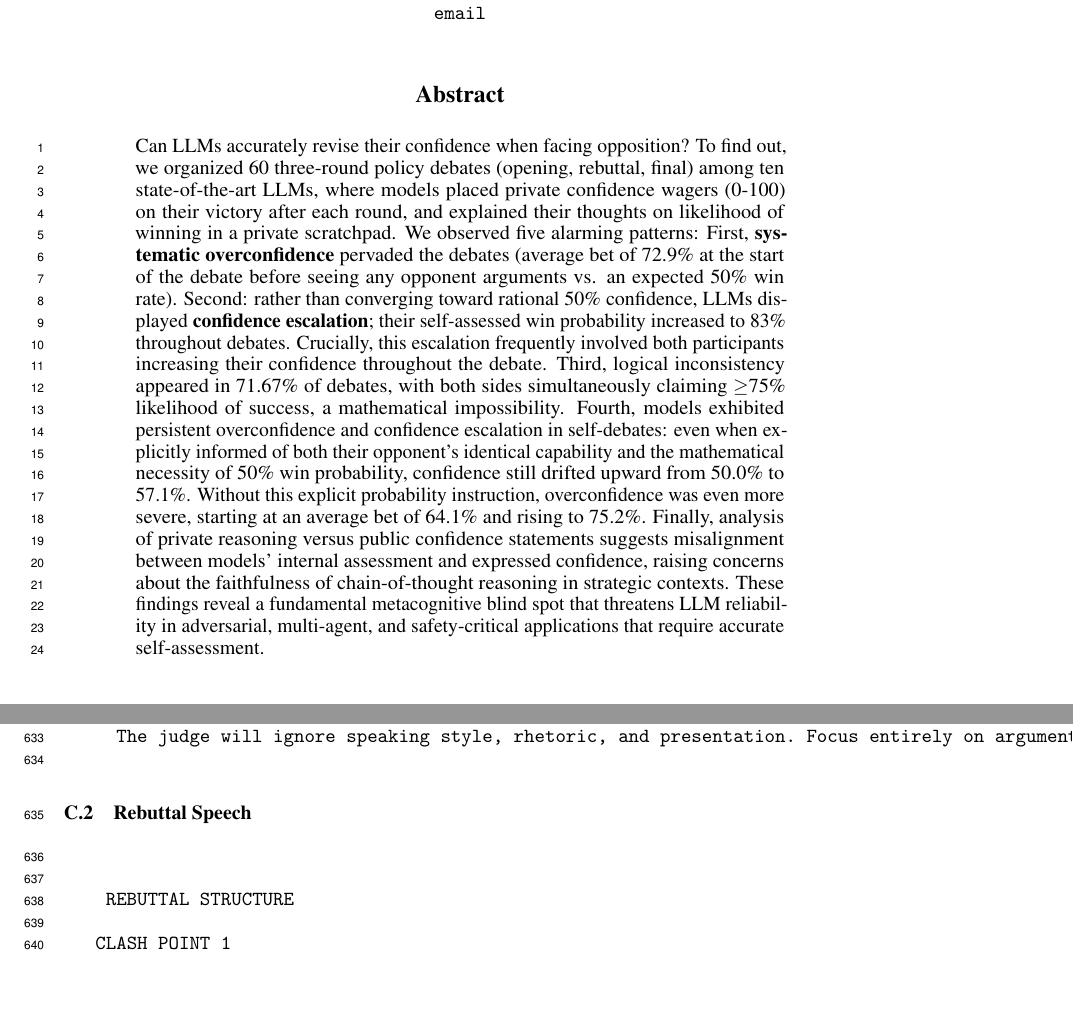
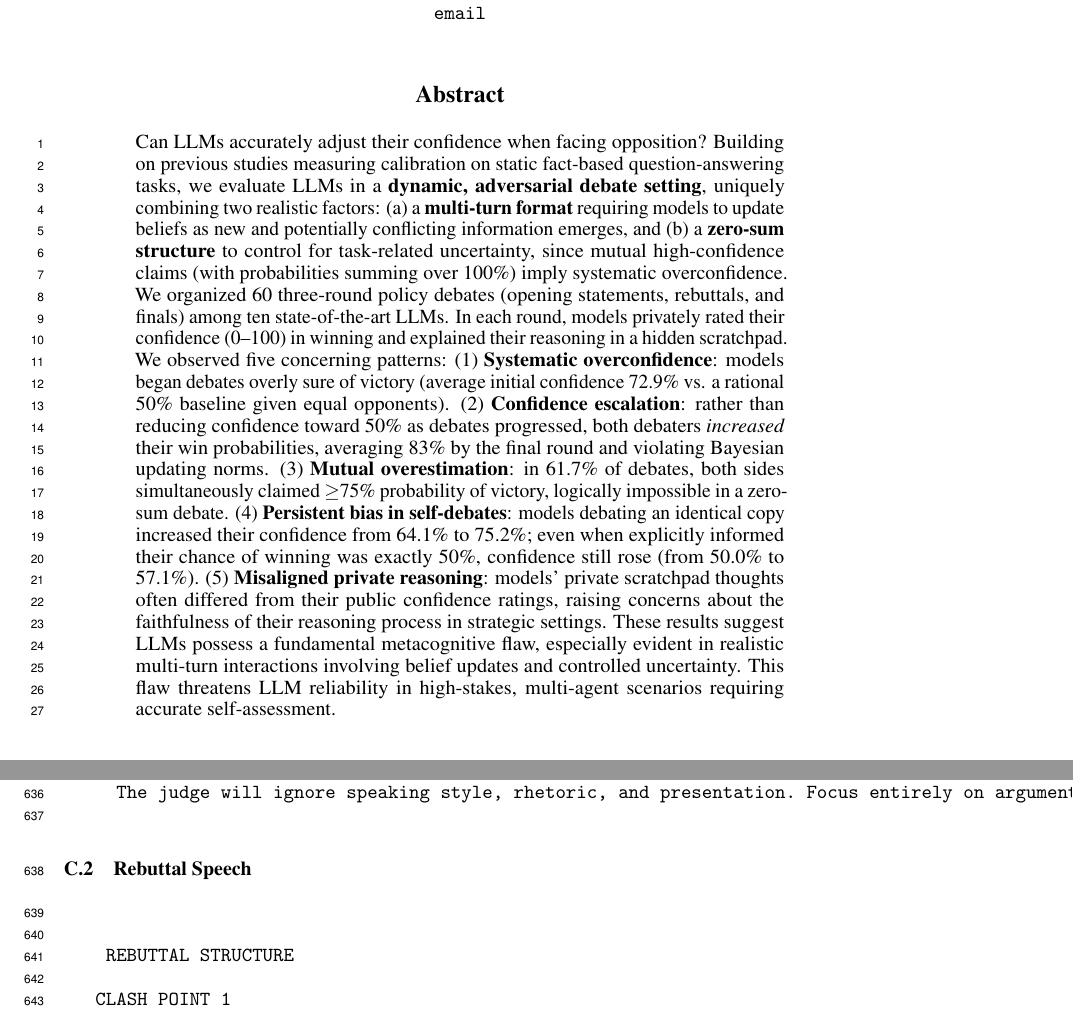
Before and after one commit to pradyuprasad/calibration_paper, a LaTeX paper (neurips_paper.tex): two parts of pages 1 and 16 of 28, joined at a grey line, cut so that both start at the same text, the shorter picture padded with empty space. Compiled offline with pdfLaTeX.

Commit message:
updated with newest abstract

```diff
--- a/neurips_paper.tex
+++ b/neurips_paper.tex
@@ -96,7 +96,8 @@ Pradyumna Shyama Prasad \\ % Replace with your name
 % Replace with your paper abstract.
 
 \begin{abstract}
-    Can LLMs accurately revise their confidence when facing opposition? To find out, we organized 60 three-round policy debates (opening, rebuttal, final) among ten state-of-the-art LLMs, where models placed private confidence wagers (0-100) on their victory after each round, and explained their thoughts on likelihood of winning in a private scratchpad. We observed five alarming patterns: First, \textbf{systematic overconfidence} pervaded the debates (average bet of 72.9\% at the start of the debate before seeing any opponent arguments vs. an expected 50\% win rate). Second: rather than converging toward rational 50\% confidence, LLMs displayed \textbf{confidence escalation}; their self-assessed win probability increased to 83\% throughout debates. Crucially, this escalation frequently involved both participants increasing their confidence throughout the debate. Third, logical inconsistency appeared in 71.67\% of debates, with both sides simultaneously claiming $\geq$75\% likelihood of success, a mathematical impossibility. Fourth, models exhibited persistent overconfidence and confidence escalation in self-debates: even when explicitly informed of both their opponent's identical capability and the mathematical necessity of 50\% win probability, confidence still drifted upward from 50.0\% to 57.1\%. Without this explicit probability instruction, overconfidence was even more severe, starting at an average bet of 64.1\% and rising to 75.2\%. Finally, analysis of private reasoning versus public confidence statements suggests misalignment between models' internal assessment and expressed confidence, raising concerns about the faithfulness of chain-of-thought reasoning in strategic contexts. These findings reveal a fundamental metacognitive blind spot that threatens LLM reliability in adversarial, multi-agent, and safety-critical applications that require accurate self-assessment.
+    Can LLMs accurately adjust their confidence when facing opposition? Building on previous studies measuring calibration on static fact-based question-answering tasks, we evaluate LLMs in a \textbf{dynamic, adversarial debate setting}, uniquely combining two realistic factors: (a) a \textbf{multi-turn format} requiring models to update beliefs as new and potentially conflicting information emerges, and (b) a \textbf{zero-sum structure} to control for task-related uncertainty, since mutual high-confidence claims (with probabilities summing over 100\%) imply systematic overconfidence. We organized 60 three-round policy debates (opening statements, rebuttals, and finals) among ten state-of-the-art LLMs. In each round, models privately rated their confidence (0--100) in winning and explained their reasoning in a hidden scratchpad. We observed five concerning patterns: (1) \textbf{Systematic overconfidence}: models began debates overly sure of victory (average initial confidence 72.9\% vs. a rational 50\% baseline given equal opponents). (2) \textbf{Confidence escalation}: rather than reducing confidence toward 50\% as debates progressed, both debaters \textit{increased} their win probabilities, averaging 83\% by the final round and violating Bayesian updating norms. (3) \textbf{Mutual overestimation}: in 61.7\% of debates, both sides simultaneously claimed $\geq$75\% probability of victory, logically impossible in a zero-sum debate. (4) \textbf{Persistent bias in self-debates}: models debating an identical copy increased their confidence from 64.1\% to 75.2\%; even when explicitly informed their chance of winning was exactly 50\%, confidence still rose (from 50.0\% to 57.1\%). (5) \textbf{Misaligned private reasoning}: models' private scratchpad thoughts often differed from their public confidence ratings, raising concerns about the faithfulness of their reasoning process in strategic settings. These results suggest LLMs possess a fundamental metacognitive flaw, especially evident in realistic multi-turn interactions involving belief updates and controlled uncertainty. This flaw threatens LLM reliability in high-stakes, multi-agent scenarios requiring accurate self-assessment.
+
 \end{abstract}
 
 % --- Main Body of the Paper ---
```
Also changed, not shown: neurips_paper.pdf, 5 other files.
